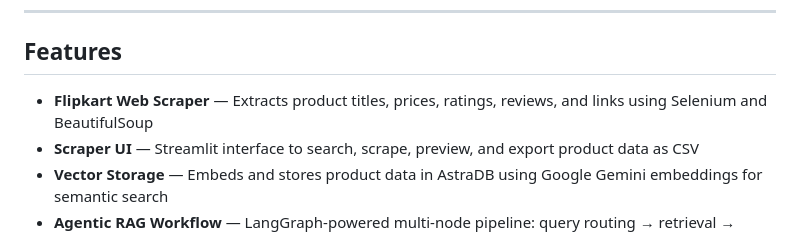
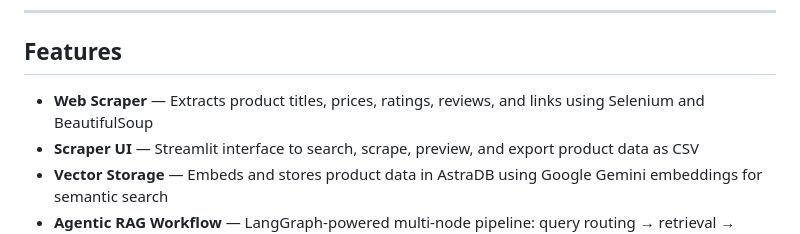
Before and after one commit to Gabriel5296/ecommerce_assistant, a Markdown page: README.md, the part around the change. GitHub-like rendering.

```diff
--- a/README.md
+++ b/README.md
@@ -8,7 +8,7 @@ QuickCart is an intelligent e-commerce chat assistant that scrapes product data
 
 ## Features
 
-- **Flipkart Web Scraper** — Extracts product titles, prices, ratings, reviews, and links using Selenium and BeautifulSoup
+- **Web Scraper** — Extracts product titles, prices, ratings, reviews, and links using Selenium and BeautifulSoup
 - **Scraper UI** — Streamlit interface to search, scrape, preview, and export product data as CSV
 - **Vector Storage** — Embeds and stores product data in AstraDB using Google Gemini embeddings for semantic search
 - **Agentic RAG Workflow** — LangGraph-powered multi-node pipeline: query routing → retrieval → document grading → response generation or query rewriting → web search fallback
```
